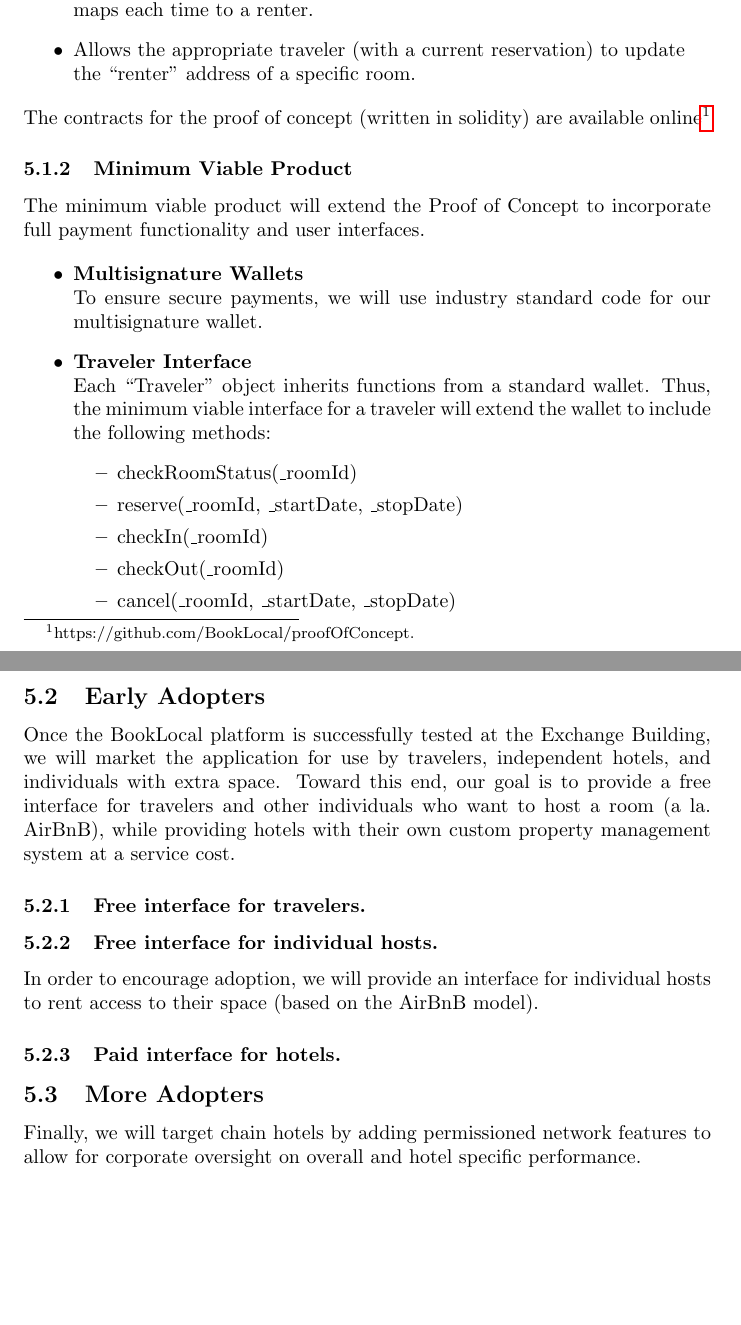
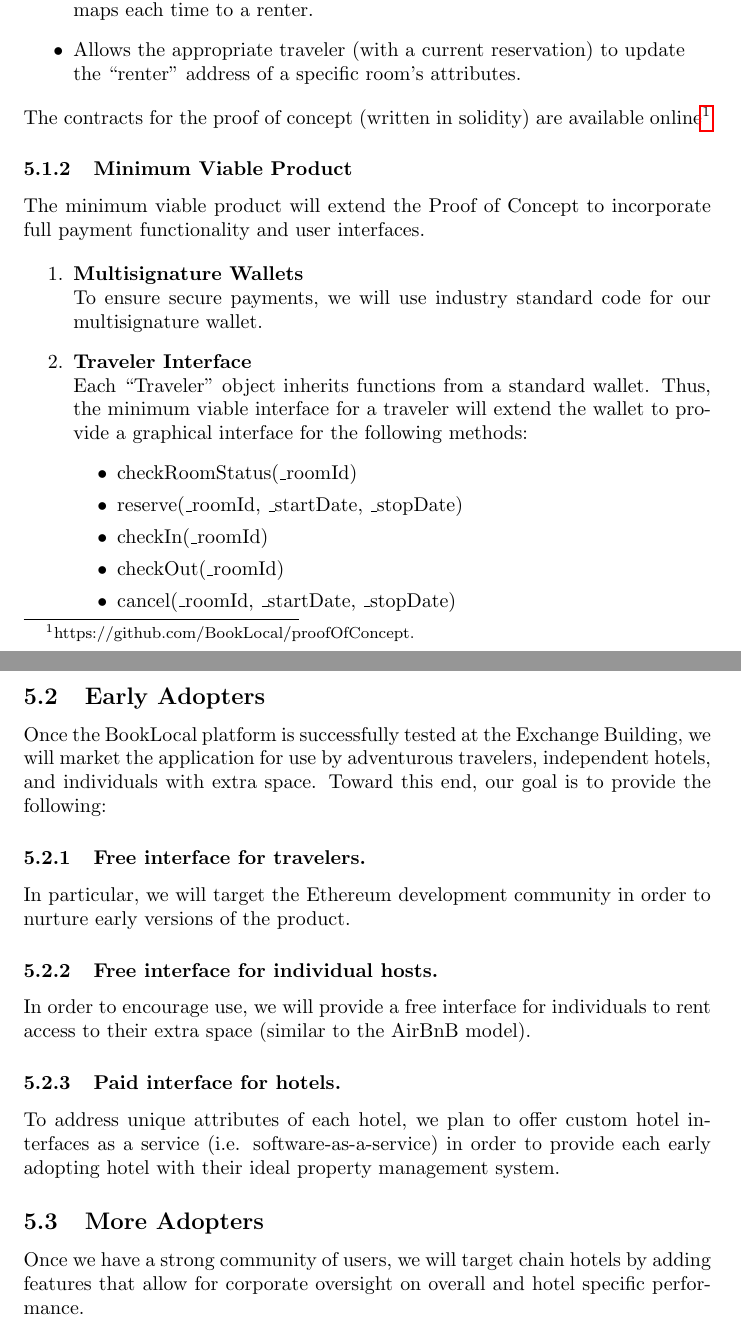
Before and after one commit to BookLocal/prospectus, a LaTeX document (BookLocal_prospectus.tex): two parts of pages 16 and 17 of 17, joined at a grey line, cut so that both start at the same text, the shorter picture padded with empty space. Compiled offline with pdfLaTeX.

Commit message:
1.17.18 draft... elaborates on 'next steps'

```diff
--- a/BookLocal_prospectus.tex
+++ b/BookLocal_prospectus.tex
@@ -280,7 +279,7 @@ We proposed a rentable token model (ERC-809) that extends a non-fungible token (
 \begin{itemize}
 \item Defines ``Room'' as a structure consisting of an owner address, renter address, and optional room attributes.
 \item Stores a list of reservations that, 1) map each room to a time, and 2) maps each time to a renter.
-\item Allows the appropriate traveler (with a current reservation) to update the ``renter'' address of a specific room.
+\item Allows the appropriate traveler (with a current reservation) to update the ``renter'' address of a specific room's attributes.
 \end{itemize}
 
 The contracts for the proof of concept (written in solidity) are available online\footnote{https://github.com/BookLocal/proofOfConcept.}
@@ -290,12 +289,12 @@ The contracts for the proof of concept (written in solidity) are available onlin
 \subsubsection{Minimum Viable Product}
 The minimum viable product will extend the Proof of Concept to incorporate full payment functionality and user interfaces.
 
-\begin{itemize}
+\begin{enumerate}
 \item{\textbf{Multisignature Wallets}} \\
 To ensure secure payments, we will use industry standard code for our multisignature wallet.
 
 \item{\textbf{Traveler Interface}} \\
-Each ``Traveler'' object inherits functions from a standard wallet. Thus, the minimum viable interface for a traveler will extend the wallet to include the following methods:
+Each ``Traveler'' object inherits functions from a standard wallet. Thus, the minimum viable interface for a traveler will extend the wallet to provide a graphical interface for the following methods:
  \begin{itemize}
   \item checkRoomStatus(\_roomId)
   \item reserve(\_roomId, \_startDate, \_stopDate)
@@ -313,21 +312,22 @@ Each ``Hotel'' object inherits functions from a standard multisignature wallet i
   \item hide(\_roomId)
  \end{itemize}
 
-\end{itemize}
+\end{enumerate}
 
 \subsection{Early Adopters}
-Once the BookLocal platform is successfully tested at the Exchange Building, we will market the application for use by travelers, independent hotels, and individuals with extra space. Toward this end, our goal is to provide a free interface for travelers and other individuals who want to host a room (a la. AirBnB), while providing hotels with their own custom property management system at a service cost.
+Once the BookLocal platform is successfully tested at the Exchange Building, we will market the application for use by adventurous travelers, independent hotels, and individuals with extra space. Toward this end, our goal is to provide the following:
 
 \subsubsection{Free interface for travelers.}
+In particular, we will target the Ethereum development community in order to nurture early versions of the product.
 
 \subsubsection{Free interface for individual hosts.}
-In order to encourage adoption, we will provide an interface for individual hosts to rent access to their space (based on the AirBnB model).
+In order to encourage use, we will provide a free interface for individuals to rent access to their extra space (similar to the AirBnB model).
 
 \subsubsection{Paid interface for hotels.}
-
+To address unique attributes of each hotel, we plan to offer custom hotel interfaces as a service (i.e. software-as-a-service) in order to provide each early adopting hotel with their ideal property management system.
 
 \subsection{More Adopters}
-Finally, we will target chain hotels by adding permissioned network features to allow for corporate oversight on overall and hotel specific performance.
+Once we have a strong community of users, we will target chain hotels by adding features that allow for corporate oversight on overall and hotel specific performance.
 
 \end{document}
 
```
Also changed, not shown: BookLocal_prospectus.pdf, BookLocal_prospectus.tex (17 more changed lines).
